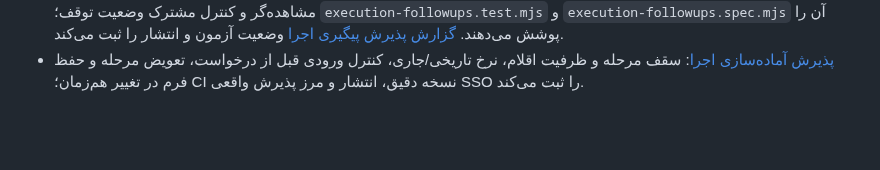
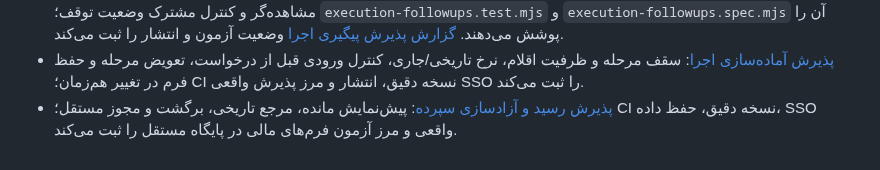
Before and after one commit to SeyediDev/NeoContract, a Markdown page: docs/COVERAGE.md, the part around the change. GitHub-like rendering; blank space fills up the shorter version.

Commit message:
Document verified receipt and retention release acceptance

```diff
--- a/docs/COVERAGE.md
+++ b/docs/COVERAGE.md
@@ -135,3 +135,6 @@ invalidation پیش‌نیازهای مرکزی‌اند. [راهنمای اتص
 - [پذیرش آماده‌سازی اجرا](RELEASE-2026-10-14-EXECUTION-PREPARATION.md): سقف مرحله
   و ظرفیت اقلام، نرخ تاریخی/جاری، کنترل ورودی قبل از درخواست، تعویض مرحله و
   حفظ فرم در تغییر هم‌زمان؛ CI نسخه دقیق، انتشار و مرز پذیرش واقعی SSO را ثبت می‌کند.
+- [پذیرش رسید و آزادسازی سپرده](RELEASE-2026-10-15-EXECUTION-RECEIPTS.md): پیش‌نمایش
+  مانده، مرجع تاریخی، برگشت و مجوز مستقل؛ CI نسخه دقیق، حفظ داده، SSO واقعی و
+  مرز آزمون فرم‌های مالی در پایگاه مستقل را ثبت می‌کند.
```
Also changed, not shown: docs/RELEASE-2026-10-15-EXECUTION-RECEIPTS.md (added, +90 -0 lines).
